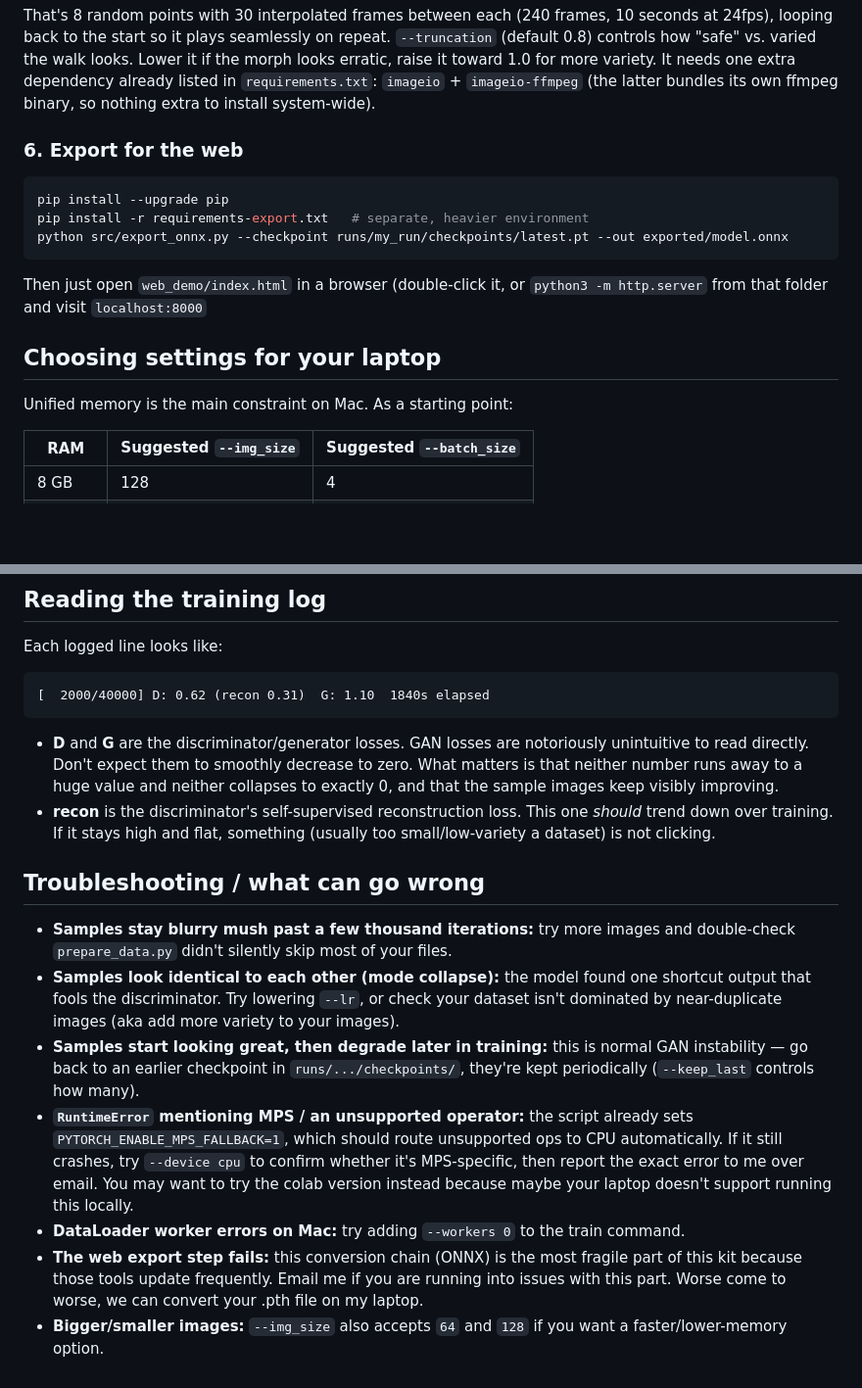
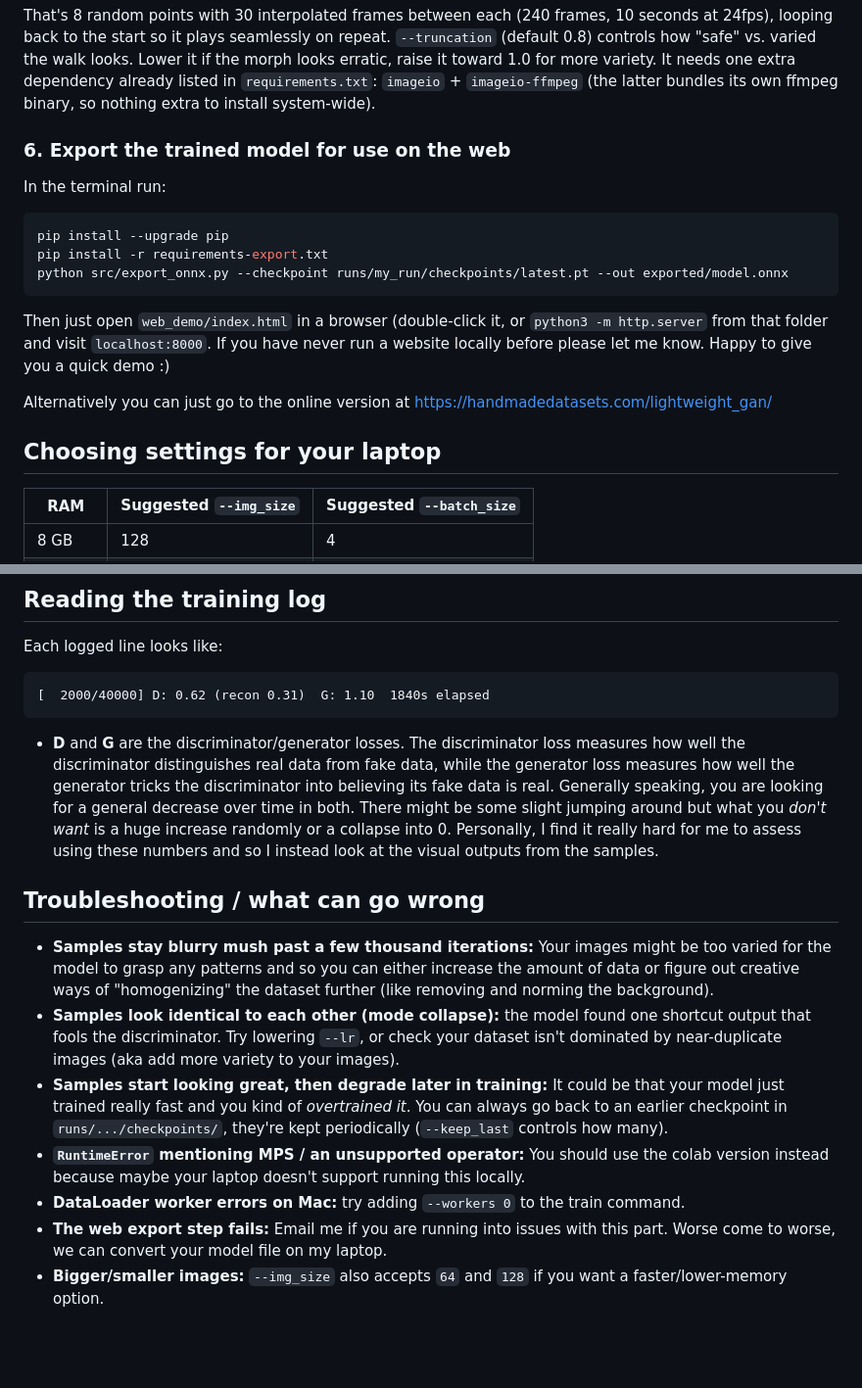
Before and after one commit to AaratiAkkapeddi/GAN-at-home, a Markdown page: README.md, 2 parts joined by grey strips. Shown at 98% size. Drawn GitHub-style; blank space fills up the shorter version.

````diff
--- a/README.md
+++ b/README.md
@@ -103,20 +88,22 @@ toward 1.0 for more variety. It needs one extra dependency already listed
 in `requirements.txt`: `imageio` + `imageio-ffmpeg` (the latter bundles
 its own ffmpeg binary, so nothing extra to install system-wide).
 
-### 6. Export for the web
+### 6. Export the trained model for use on the web
+In the terminal run:
 
 ```bash
 pip install --upgrade pip
-pip install -r requirements-export.txt   # separate, heavier environment
+pip install -r requirements-export.txt
 python src/export_onnx.py --checkpoint runs/my_run/checkpoints/latest.pt --out exported/model.onnx
 ```
 
 Then just open `web_demo/index.html` in a browser (double-click it, or
-`python3 -m http.server` from that folder and visit `localhost:8000`
+`python3 -m http.server` from that folder and visit `localhost:8000`. If you have never run a website locally before please let me know. Happy to give you a quick demo :)
+
+Alternatively you can just go to the online version at [https://handmadedatasets.com/lightweight_gan/](https://handmadedatasets.com/lightweight_gan/)
 
 ## Choosing settings for your laptop
 
-Unified memory is the main constraint on Mac. As a starting point:
 
 | RAM   | Suggested `--img_size` | Suggested `--batch_size` |
 |-------|------------------------|---------------------------|
@@ -135,33 +122,19 @@ Each logged line looks like:
 [  2000/40000] D: 0.62 (recon 0.31)  G: 1.10  1840s elapsed
 ```
 
-- **D** and **G** are the discriminator/generator losses. GAN losses are
-  notoriously unintuitive to read directly. Don't expect them to
-  smoothly decrease to zero. What matters is that neither number runs
-  away to a huge value and neither collapses to exactly 0, and that the
-  sample images keep visibly improving.
-- **recon** is the discriminator's self-supervised reconstruction loss.
-  This one *should* trend down over training. If it stays high and flat,
-  something (usually too small/low-variety a dataset) is not clicking.
+- **D** and **G** are the discriminator/generator losses. The discriminator loss measures how well the discriminator distinguishes real data from fake data, while the generator loss measures how well the generator tricks the discriminator into believing its fake data is real. Generally speaking, you are looking for a general decrease over time in both. There might be some slight jumping around but what you *don't want* is a huge increase randomly or a collapse into 0. Personally, I find it really hard for me to assess using these numbers and so I instead look at the visual outputs from the samples.
 
 ## Troubleshooting / what can go wrong
 
-- **Samples stay blurry mush past a few thousand iterations:** try more
-  images and double-check `prepare_data.py` didn't silently skip most of your files.
+- **Samples stay blurry mush past a few thousand iterations:** Your images might be too varied for the model to grasp any patterns and so you can either increase the amount of data or figure out creative ways of "homogenizing" the dataset further (like removing and norming the background).
 - **Samples look identical to each other (mode collapse):** the model
   found one shortcut output that fools the discriminator. Try lowering
   `--lr`, or check your dataset isn't dominated by near-duplicate images
   (aka add more variety to your images).
-- **Samples start looking great, then degrade later in training:** this
-  is normal GAN instability — go back to an earlier checkpoint in
-  `runs/.../checkpoints/`, they're kept periodically (`--keep_last` controls how many).
-- **`RuntimeError` mentioning MPS / an unsupported operator:** the script
-  already sets `PYTORCH_ENABLE_MPS_FALLBACK=1`, which should route
-  unsupported ops to CPU automatically. If it still crashes, try `--device
-  cpu` to confirm whether it's MPS-specific, then report the exact error to me over email.
-  You may want to try the colab version instead because maybe your laptop doesn't support running this locally.
+- **Samples start looking great, then degrade later in training:** It could be that your model just trained really fast and you kind of *overtrained it*. You can always go back to an earlier checkpoint in  `runs/.../checkpoints/`, they're kept periodically (`--keep_last` controls how many).
+- **`RuntimeError` mentioning MPS / an unsupported operator:**
+  You should use the colab version instead because maybe your laptop doesn't support running this locally.
 - **DataLoader worker errors on Mac:** try adding `--workers 0` to the train command.
-- **The web export step fails:** this conversion chain (ONNX) is the most fragile part of this kit because those
-  tools update frequently. Email me if you are running into issues with this part. Worse come to worse, we can convert your .pth file on my laptop.
+- **The web export step fails:**  Email me if you are running into issues with this part. Worse come to worse, we can convert your model file on my laptop.
 - **Bigger/smaller images:** `--img_size` also accepts `64` and `128` if
   you want a faster/lower-memory option.
````
Also changed, not shown: other parts of README.md (+18 -33 lines).
